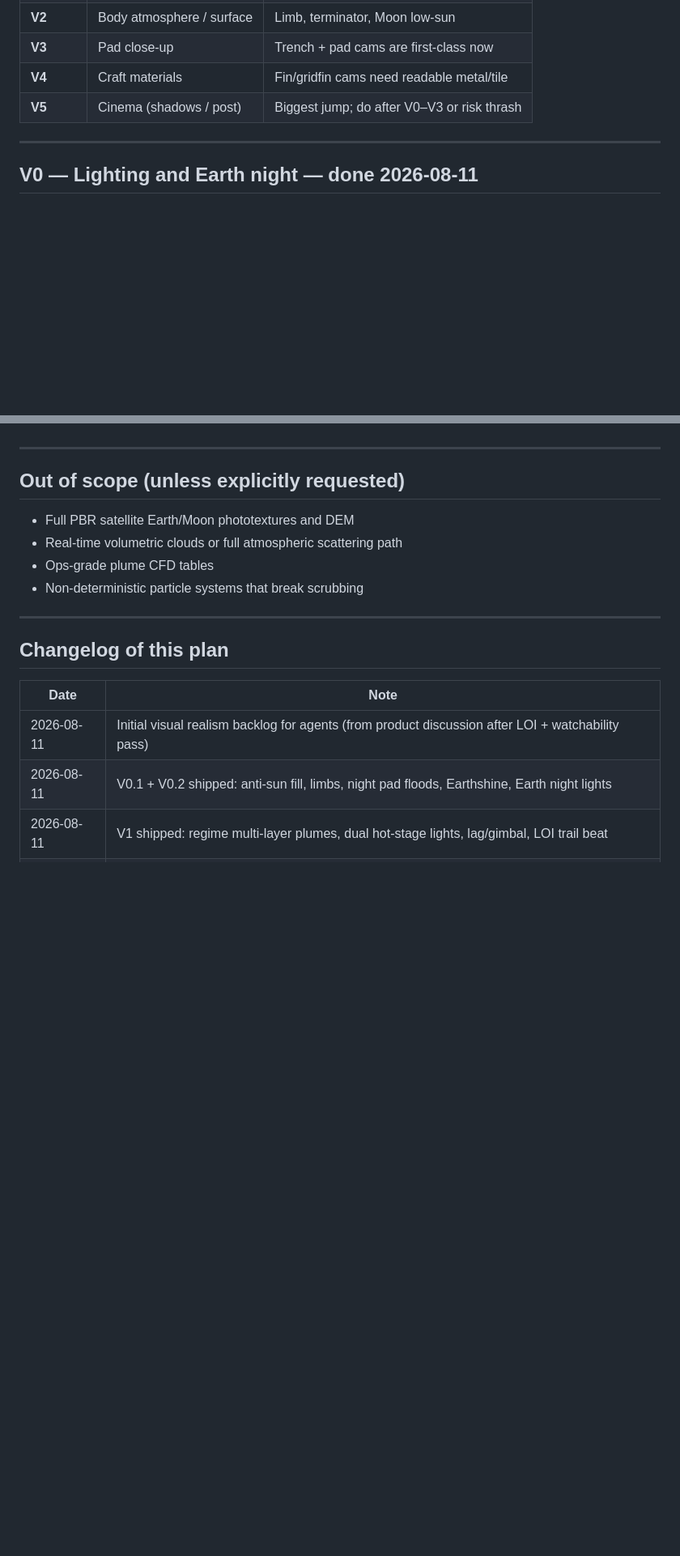
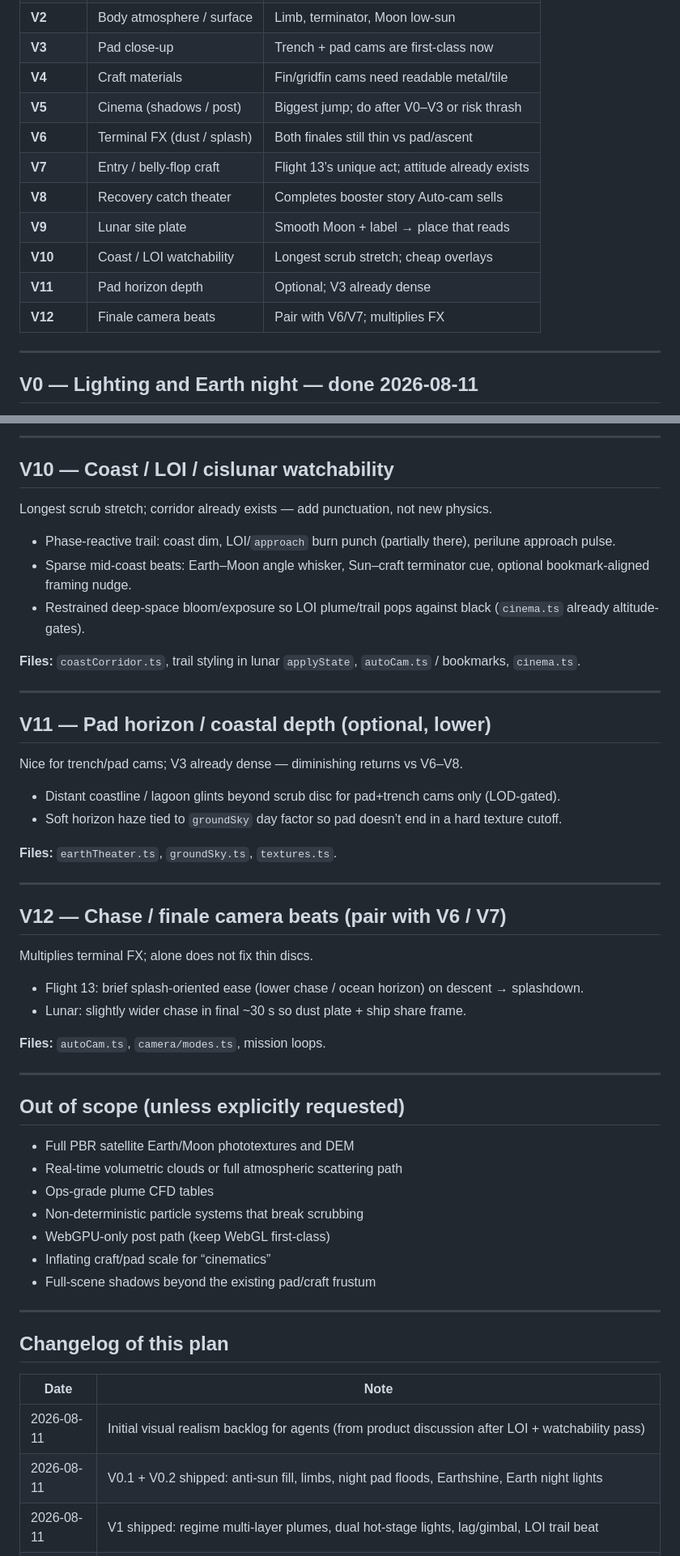
Before and after one commit to julerex/tothemoon, a Markdown page: docs/VISUAL_REALISM.md, 2 parts joined by grey strips. Shown at 81% size. GitHub-like rendering; blank space fills up the shorter version.

```diff
--- a/docs/VISUAL_REALISM.md
+++ b/docs/VISUAL_REALISM.md
@@ -66,6 +68,13 @@ Key modules: `src/scene/{bodies,craft,earthTheater,earthAtmosphere,cinema,textur
 | **V3** | Pad close-up | Trench + pad cams are first-class now |
 | **V4** | Craft materials | Fin/gridfin cams need readable metal/tile |
 | **V5** | Cinema (shadows / post) | Biggest jump; do after V0–V3 or risk thrash |
+| **V6** | Terminal FX (dust / splash) | Both finales still thin vs pad/ascent |
+| **V7** | Entry / belly-flop craft | Flight 13’s unique act; attitude already exists |
+| **V8** | Recovery catch theater | Completes booster story Auto-cam sells |
+| **V9** | Lunar site plate | Smooth Moon + label → place that reads |
+| **V10** | Coast / LOI watchability | Longest scrub stretch; cheap overlays |
+| **V11** | Pad horizon depth | Optional; V3 already dense |
+| **V12** | Finale camera beats | Pair with V6/V7; multiplies FX |
 
 ---
 
@@ -182,3 +250,37 @@ Directional sun shadows for **pad + craft only** (tight ortho frustum re-centere
+---
+
+## V10 — Coast / LOI / cislunar watchability
+
+Longest scrub stretch; corridor already exists — add punctuation, not new physics.
+
+- Phase-reactive trail: coast dim, LOI/`approach` burn punch (partially there), perilune approach pulse.
+- Sparse mid-coast beats: Earth–Moon angle whisker, Sun–craft terminator cue, optional bookmark-aligned framing nudge.
+- Restrained deep-space bloom/exposure so LOI plume/trail pops against black (`cinema.ts` already altitude-gates).
+
+**Files:** `coastCorridor.ts`, trail styling in lunar `applyState`, `autoCam.ts` / bookmarks, `cinema.ts`.
+
+---
+
+## V11 — Pad horizon / coastal depth (optional, lower)
+
+Nice for trench/pad cams; V3 already dense — diminishing returns vs V6–V8.
+
+- Distant coastline / lagoon glints beyond scrub disc for pad+trench cams only (LOD-gated).
+- Soft horizon haze tied to `groundSky` day factor so pad doesn’t end in a hard texture cutoff.
+
+**Files:** `earthTheater.ts`, `groundSky.ts`, `textures.ts`.
+
+---
+
+## V12 — Chase / finale camera beats (pair with V6 / V7)
+
+Multiplies terminal FX; alone does not fix thin discs.
+
+- Flight 13: brief splash-oriented ease (lower chase / ocean horizon) on descent → splashdown.
+- Lunar: slightly wider chase in final ~30 s so dust plate + ship share frame.
+
+**Files:** `autoCam.ts`, `camera/modes.ts`, mission loops.
+
 ---
 
 ## Out of scope (unless explicitly requested)
@@ -187,6 +289,9 @@ Directional sun shadows for **pad + craft only** (tight ortho frustum re-centere
 - Real-time volumetric clouds or full atmospheric scattering path
 - Ops-grade plume CFD tables
 - Non-deterministic particle systems that break scrubbing
+- WebGPU-only post path (keep WebGL first-class)
+- Inflating craft/pad scale for “cinematics”
+- Full-scene shadows beyond the existing pad/craft frustum
 
 ---
 
```
Also changed, not shown: other parts of docs/VISUAL_REALISM.md (+62 -0 lines), docs/NEXT.md (+4 -2 lines).
